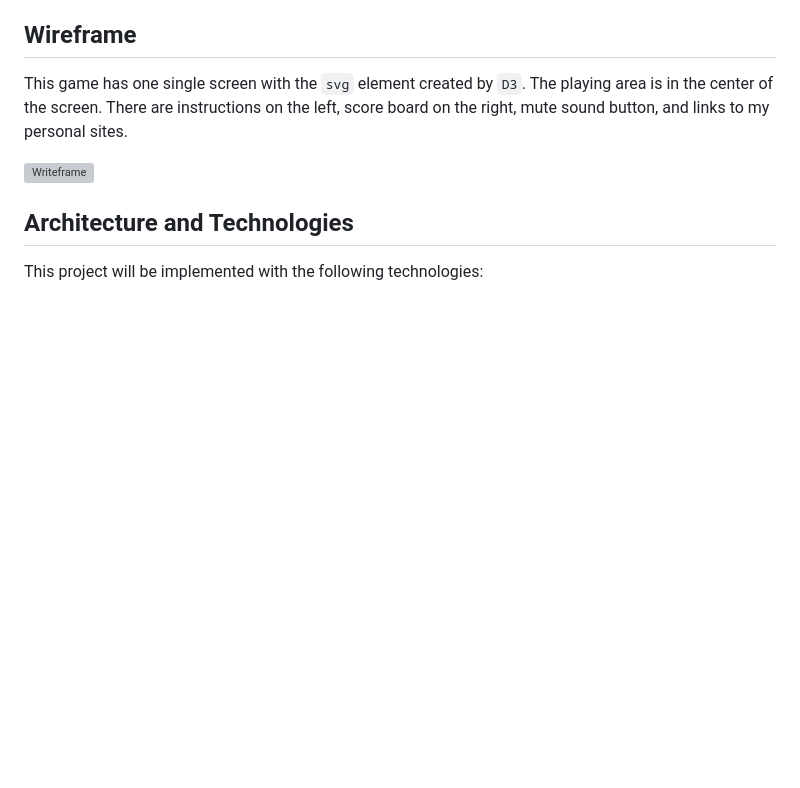
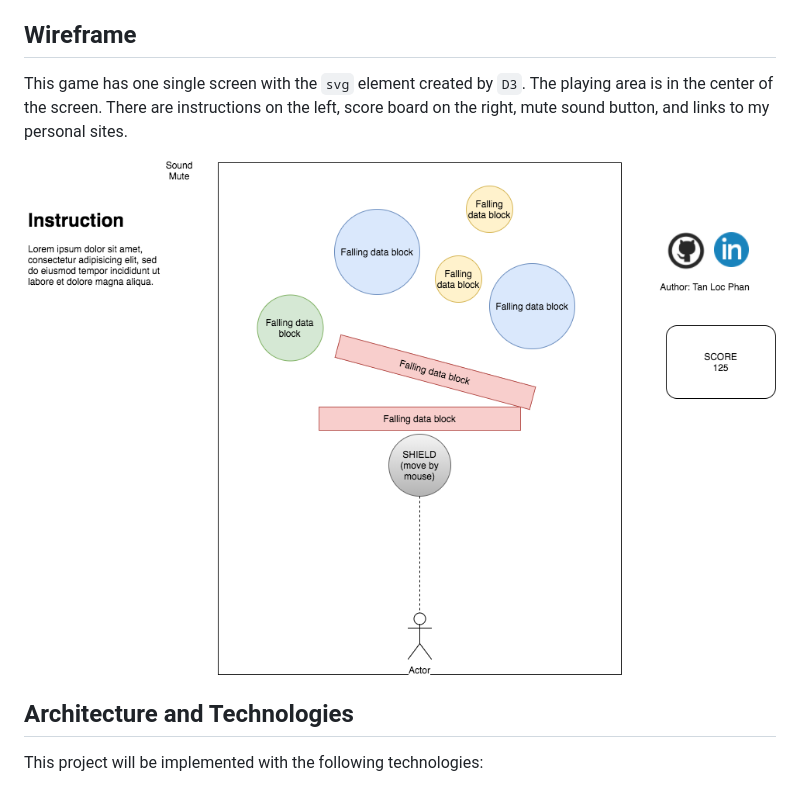
Before and after one commit to locphan2207/Data-block, a Markdown page: README.md, the part around the change. Rendered like a GitHub page; blank space fills up the shorter version; grey boxes are pictures that could not be loaded.

Commit message:
readme wireframe

```diff
--- a/README.md
+++ b/README.md
@@ -18,7 +18,7 @@ In addition:
 ## Wireframe
 This game has one single screen with the `svg` element created by `D3`. The playing area is in the center of the screen. There are instructions on the left, score board on the right, mute sound button, and links to my personal sites.
 
-![Writeframe](others/data-block.png)
+![Writeframe](others/wireframe.png)
 
 ## Architecture and Technologies
 This project will be implemented with the following technologies:
```
Also changed, not shown: others/wireframe.png (renamed from others/Data-block.png).
